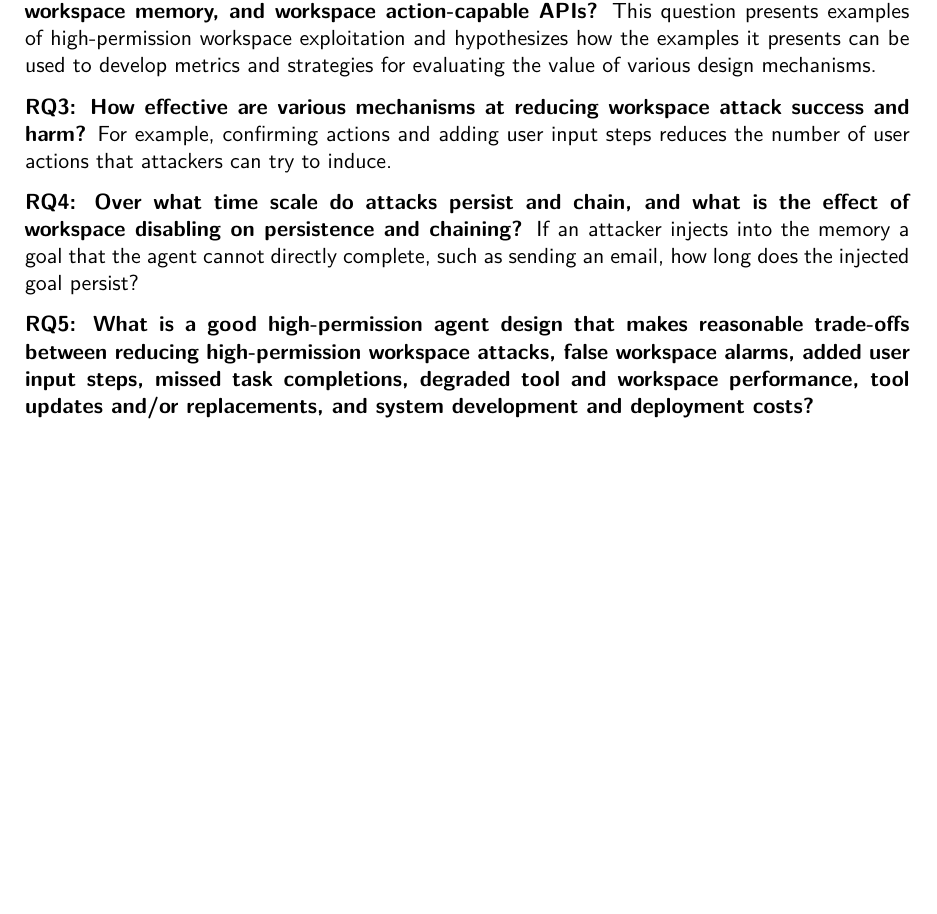
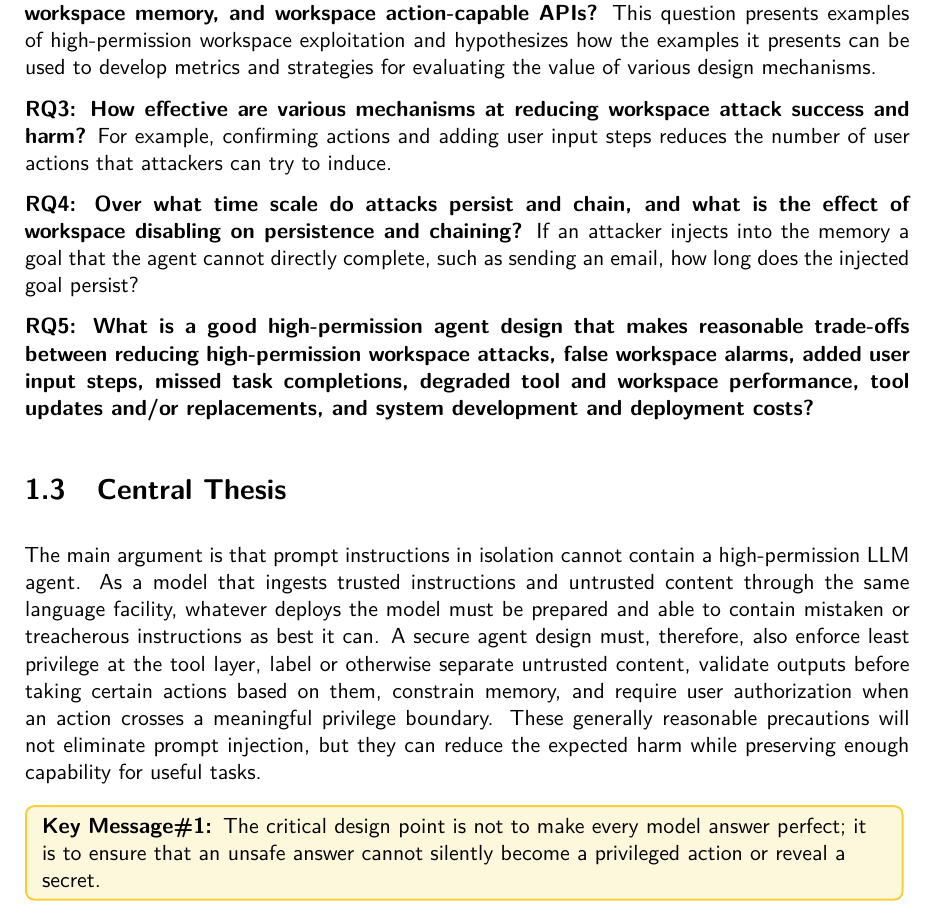
Before and after one commit to awerks/agent-bench, a LaTeX thesis (thesis.tex): part of page 7 of 7, cut so that both start at the same text, the shorter picture padded with empty space. Compiled offline with pdfLaTeX.

Commit message:
state central thesis

```diff
--- a/thesis.tex
+++ b/thesis.tex
@@ -325,4 +325,9 @@ The research described in the thesis will answer the following questions.
 \textbf{RQ4: Over what time scale do attacks persist and chain, and what is the effect of workspace disabling on persistence and chaining?}\label{rq4}  If an attacker injects into the memory a goal that the agent cannot directly complete, such as sending an email, how long does the injected goal persist?
 
 \textbf{RQ5: What is a good high-permission agent design that makes reasonable trade-offs between reducing high-permission workspace attacks, false workspace alarms, added user input steps, missed task completions, degraded tool and workspace performance, tool updates and/or replacements, and system development and deployment costs?}\label{rq5}
+\section{Central Thesis}
+
+The main argument is that prompt instructions in isolation cannot contain a high-permission LLM agent. As a model that ingests trusted instructions and untrusted content through the same language facility, whatever deploys the model must be prepared and able to contain mistaken or treacherous instructions as best it can. A secure agent design must, therefore, also enforce least privilege at the tool layer, label or otherwise separate untrusted content, validate outputs before taking certain actions based on them, constrain memory, and require user authorization when an action crosses a meaningful privilege boundary. These generally reasonable precautions will not eliminate prompt injection, but they can reduce the expected harm while preserving enough capability for useful tasks.
+
+\keymessagebox{The critical design point is not to make every model answer perfect; it is to ensure that an unsafe answer cannot silently become a privileged action or reveal a secret.}
 \end{document}
```
